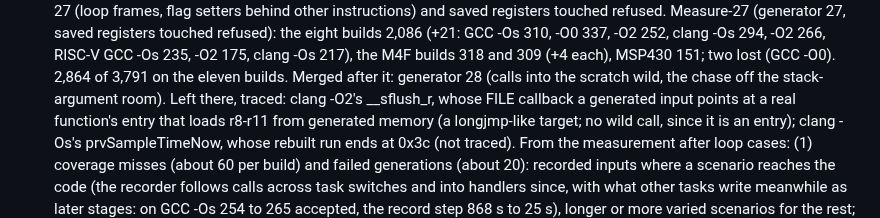
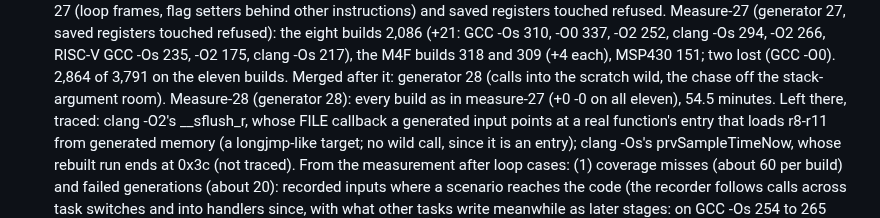
Before and after one commit to dwzg/dread, a Markdown page: docs/todo.md, the part around the change. Rendered like a GitHub page.

Commit message:
todo: measure-28 (generator 28) moved no build
Co-Authored-By: Claude Opus 5.5 <noreply@anthropic.com>
Claude-Session: https://claude.ai/code/session_019fMd8UBkSBhr2DMaxJZhqr

```diff
--- a/docs/todo.md
+++ b/docs/todo.md
@@ -679,6 +679,7 @@ repository holds the recipe; the sources, builds and results live in `~/dread-be
   310, -O0 337, -O2 252, clang -Os 294, -O2 266, RISC-V GCC -Os 235, -O2 175, clang -Os 217), the M4F
   builds 318 and 309 (+4 each), MSP430 151; two lost (GCC -O0). 2,864 of 3,791 on the eleven builds.
   Merged after it: generator 28 (calls into the scratch wild, the chase off the stack-argument room).
+  Measure-28 (generator 28): every build as in measure-27 (+0 -0 on all eleven), 54.5 minutes.
   Left there, traced: clang -O2's __sflush_r, whose FILE callback a generated input points at a real
   function's entry that loads r8-r11 from generated memory (a longjmp-like target; no wild call,
   since it is an entry); clang -Os's prvSampleTimeNow, whose rebuilt run ends at 0x3c (not traced).
```
